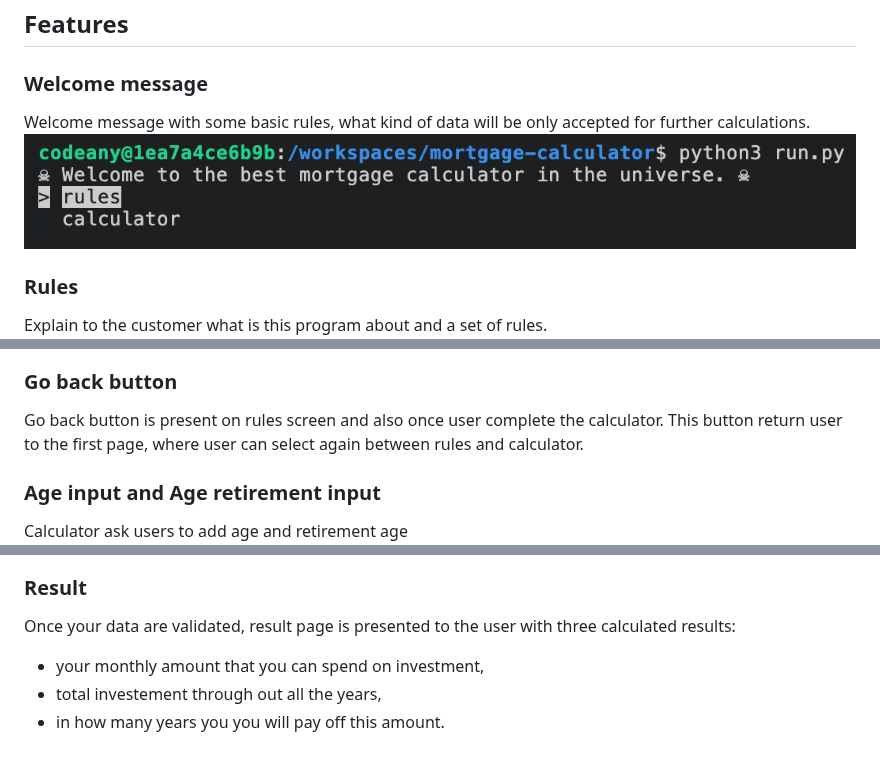
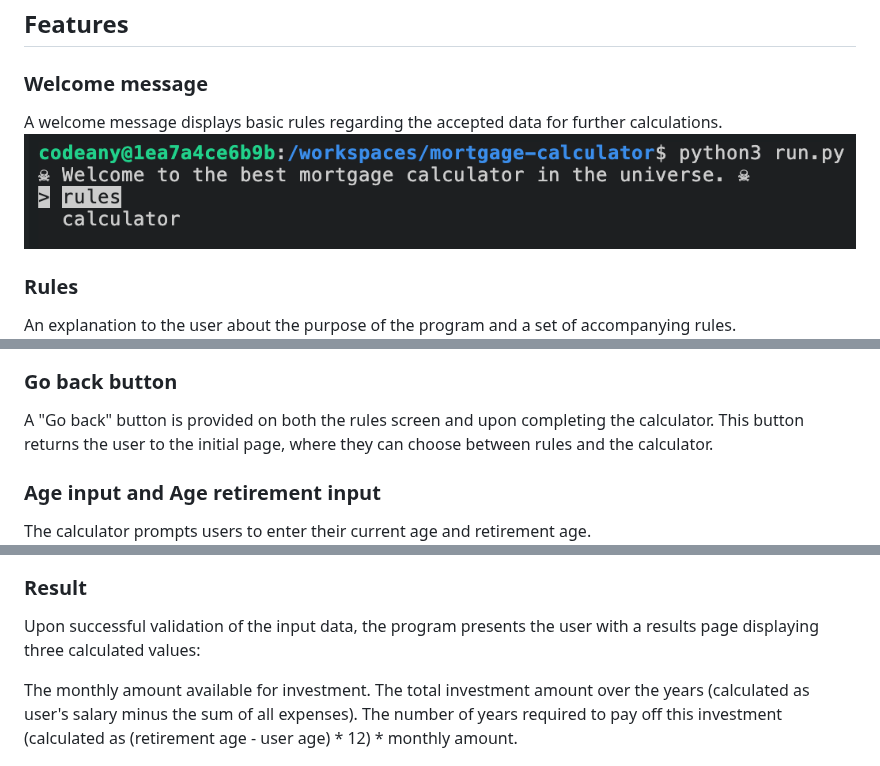
Before and after one commit to ninaschulte/mortgage-calculator, a Markdown page: README.md, 3 parts joined by grey strips. Rendered like a GitHub page.

```diff
--- a/README.md
+++ b/README.md
@@ -19,14 +19,14 @@ The flowchart represents the logic of the application:
 ![Image Alt Text](./documentation/flowchart.png)
 ## Features
 ### Welcome message
-Welcome message with some basic rules, what kind of data will be only accepted for further calculations.
+A welcome message displays basic rules regarding the accepted data for further calculations.
 ![Image Alt Text](./documentation/welcome.png)
 ### Rules
-Explain to the customer what is this program about and a set of rules.
+An explanation to the user about the purpose of the program and a set of accompanying rules.
 ![Image Alt Text](./documentation/rules.png)
 ### Go back button
-Go back button is present on rules screen and also once user complete the calculator. This button return user to the first page, where user can select again between rules and calculator.
+A "Go back" button is provided on both the rules screen and upon completing the calculator. This button returns the user to the initial page, where they can choose between rules and the calculator.
 ### Age input and Age retirement input
-Calculator ask users to add age and retirement age
+The calculator prompts users to enter their current age and retirement age.
 ![Image Alt Text](./documentation/age_val.png)
 ### Salary, expenses and other expenses input
@@ -34,9 +34,10 @@ Calculator ask users for three additional inputs: salary, expenses and other exp
 ![Image Alt Text](./documentation/expense_error.png)
 ### Result
-Once your data are validated, result page is presented to the user with three calculated results:
-- your monthly amount that you can spend on investment,
-- total investement through out all the years,
-- in how many years you you will pay off this amount.
+Upon successful validation of the input data, the program presents the user with a results page displaying three calculated values:
+
+The monthly amount available for investment.
+The total investment amount over the years (calculated as user's salary minus the sum of all expenses).
+The number of years required to pay off this investment (calculated as (retirement age - user age) * 12) * monthly amount.
 
 ![Image Alt Text](./documentation/result.png)
 ## Technologies Used
```
Also changed, not shown: other parts of README.md (+1 -1 lines).
